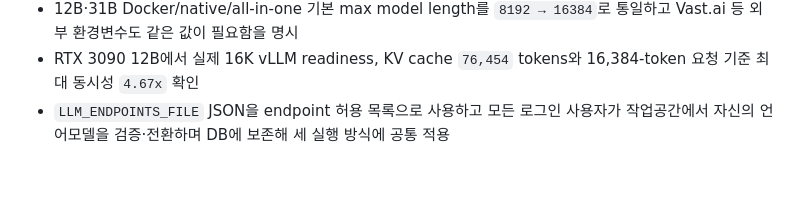
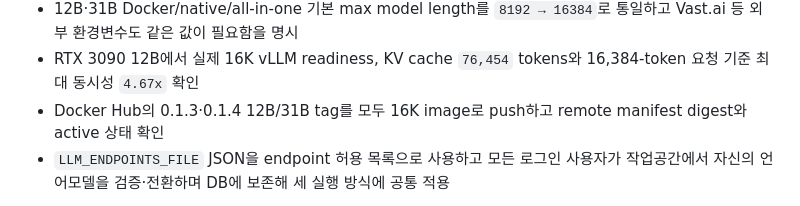
Before and after one commit to PLMQ2785/miniNBLM_Proto, a Markdown page: task.md, the part around the change. Rendered like a GitHub page; blank space fills up the shorter version.

```diff
--- a/task.md
+++ b/task.md
@@ -1731,6 +1731,8 @@ FTS, pg_trgm, RRF Hybrid 검색도 현재 구현에 포함되며, 관리자가
   통일하고 Vast.ai 등 외부 환경변수도 같은 값이 필요함을 명시
 - RTX 3090 12B에서 실제 16K vLLM readiness, KV cache `76,454` tokens와
   16,384-token 요청 기준 최대 동시성 `4.67x` 확인
+- Docker Hub의 0.1.3·0.1.4 12B/31B tag를 모두 16K image로 push하고 remote
+  manifest digest와 active 상태 확인
 - `LLM_ENDPOINTS_FILE` JSON을 endpoint 허용 목록으로 사용하고 모든 로그인 사용자가
   작업공간에서 자신의 언어모델을 검증·전환하며 DB에 보존해 세 실행 방식에 공통 적용
 
```
Also changed, not shown: HANDOFF.md (+2 -0 lines).
